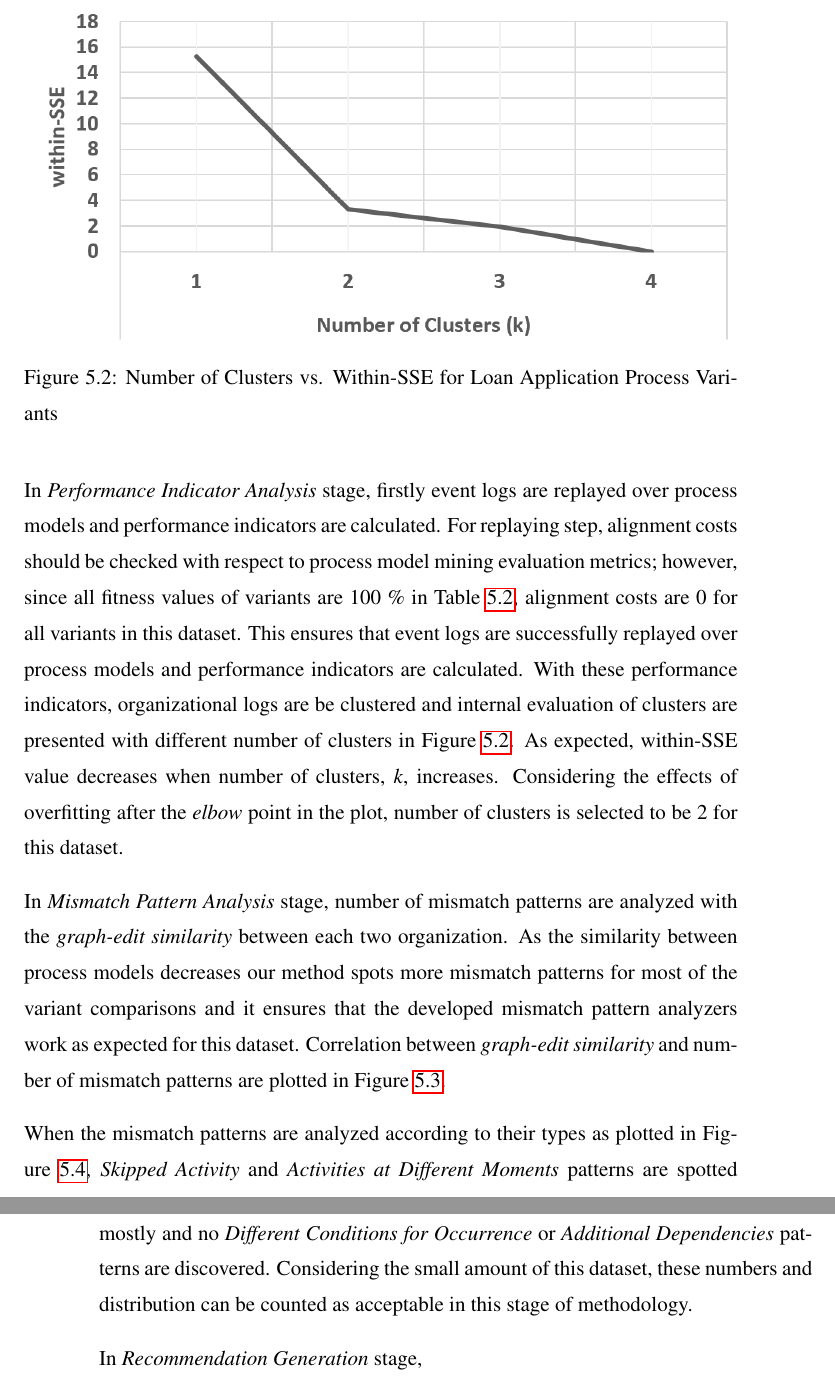
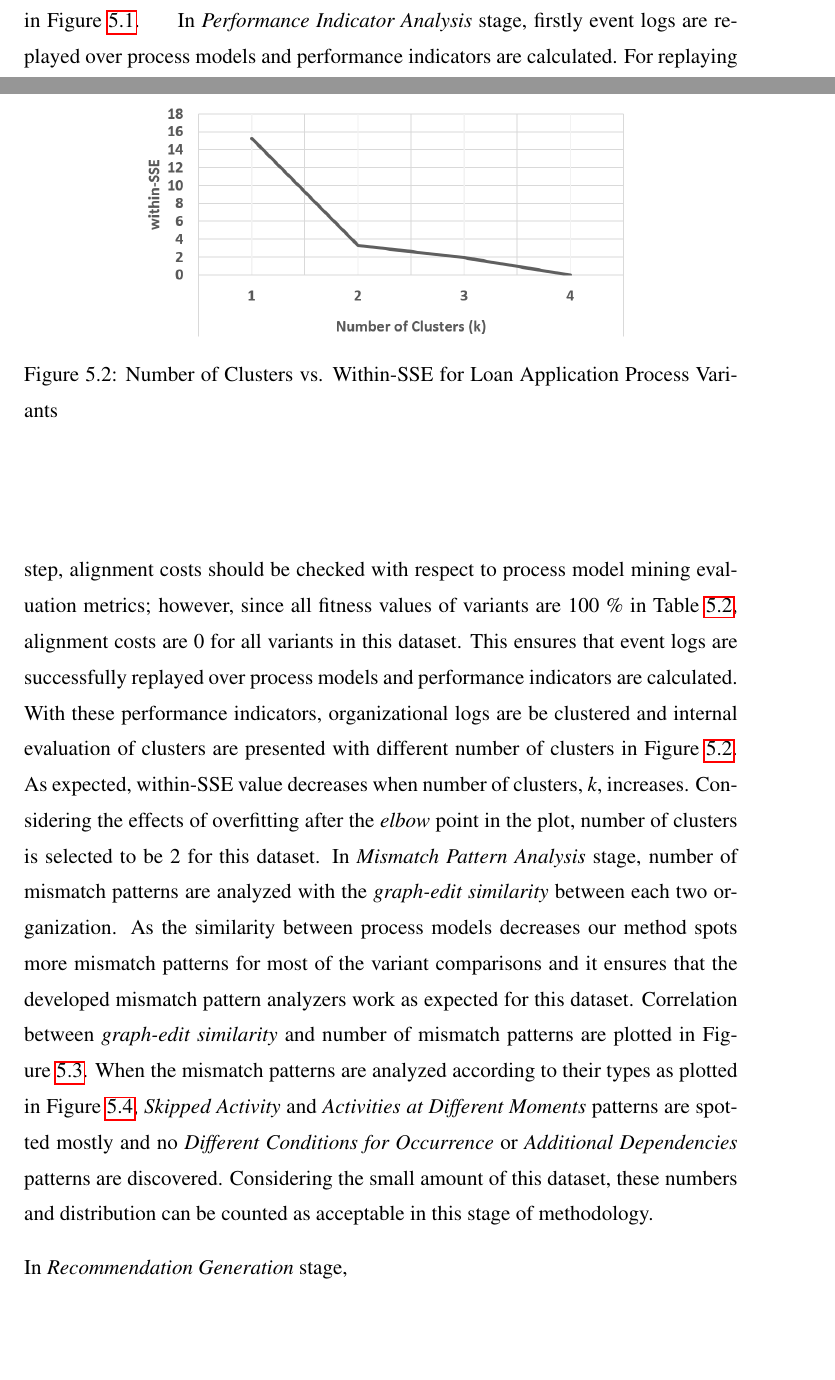
Before and after one commit to onuryilmaz/cross-org-proc-min-thesis, a LaTeX thesis (thesis.tex, which reads 5_results_discussions/results_discussions.tex): two parts of pages 72 and 73 of 83 before the commit and two parts of pages 70 and 72 of 83 after it, joined at a grey line, cut so that both start at the same text, the shorter picture padded with empty space. Compiled offline with pdfLaTeX; a LaTeX package or settings file that is missing is left out.

Commit message:
no message

```diff
--- a/5_results_discussions/results_discussions.tex
+++ b/5_results_discussions/results_discussions.tex
@@ -119,15 +117,13 @@ In \textit{Process Model Mining} stage, variants of the dataset are used as orga
 \caption{Process models of Loan Application Process dataset}
 \label{fig:loan-application-process-models}
 \end{figure}
-
 In \textit{Performance Indicator Analysis} stage, firstly event logs are replayed over process models and performance indicators are calculated. For replaying step, alignment costs should be checked with respect to process model mining evaluation metrics; however, since all fitness values of variants are 100 \% in Table~\ref{table:loan-app-process-process-model-mining}, alignment costs are 0 for all variants in this dataset. This ensures that event logs are successfully replayed over process models and performance indicators are calculated. With these performance indicators, organizational logs are be clustered and internal evaluation of clusters are presented with different number of clusters in Figure~\ref{fig:loan-cluster-sse-plot}. As expected, within-SSE value decreases when number of clusters, \textit{k}, increases. Considering the effects of overfitting after the \textit{elbow} point in the plot, number of clusters is selected to be 2 for this dataset.
 \begin{figure}
 	\centering
-	\includegraphics[width=\textwidth]{5_results_discussions/loan-application-process/cluster-sse-plot}
+	\includegraphics[width=.7\textwidth]{5_results_discussions/loan-application-process/cluster-sse-plot}
 	\caption{Number of Clusters vs. Within-SSE for Loan Application Process Variants}
   \label{fig:loan-cluster-sse-plot}
 \end{figure}
-
 In \textit{Mismatch Pattern Analysis} stage, number of mismatch patterns are analyzed with the \textit{graph-edit similarity} between each two organization. As the similarity between process models decreases our method spots more mismatch patterns for most of the variant comparisons and it ensures that the developed mismatch pattern analyzers work as expected for this dataset. Correlation between \textit{graph-edit similarity} and number of mismatch patterns are plotted in Figure~\ref{fig:loan-mismatch-pattern-analysis-results}.
 \begin{figure}
 	\centering
```
Also changed, not shown: 5_results_discussions/results_discussions.tex (5 more changed lines).
